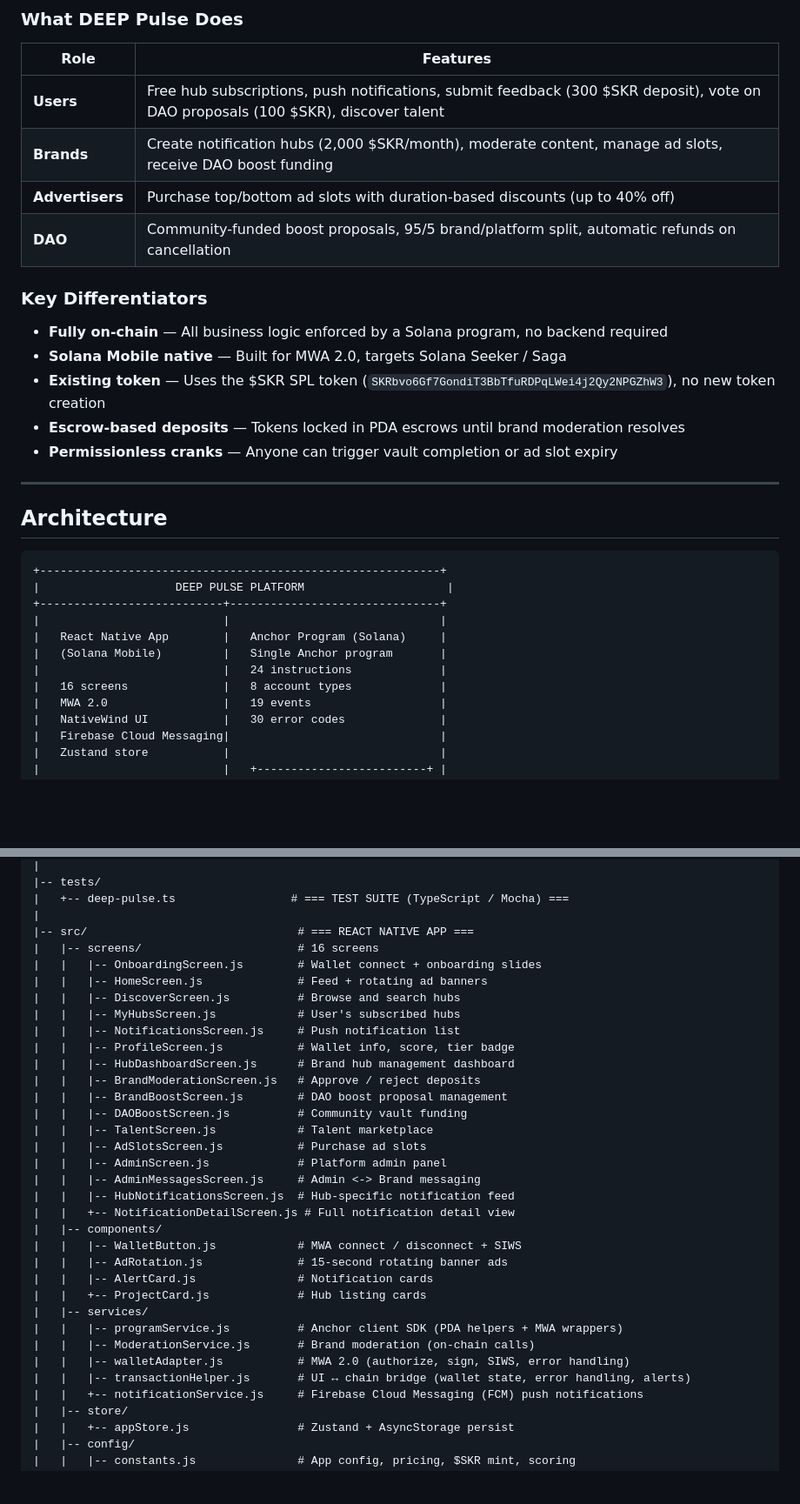
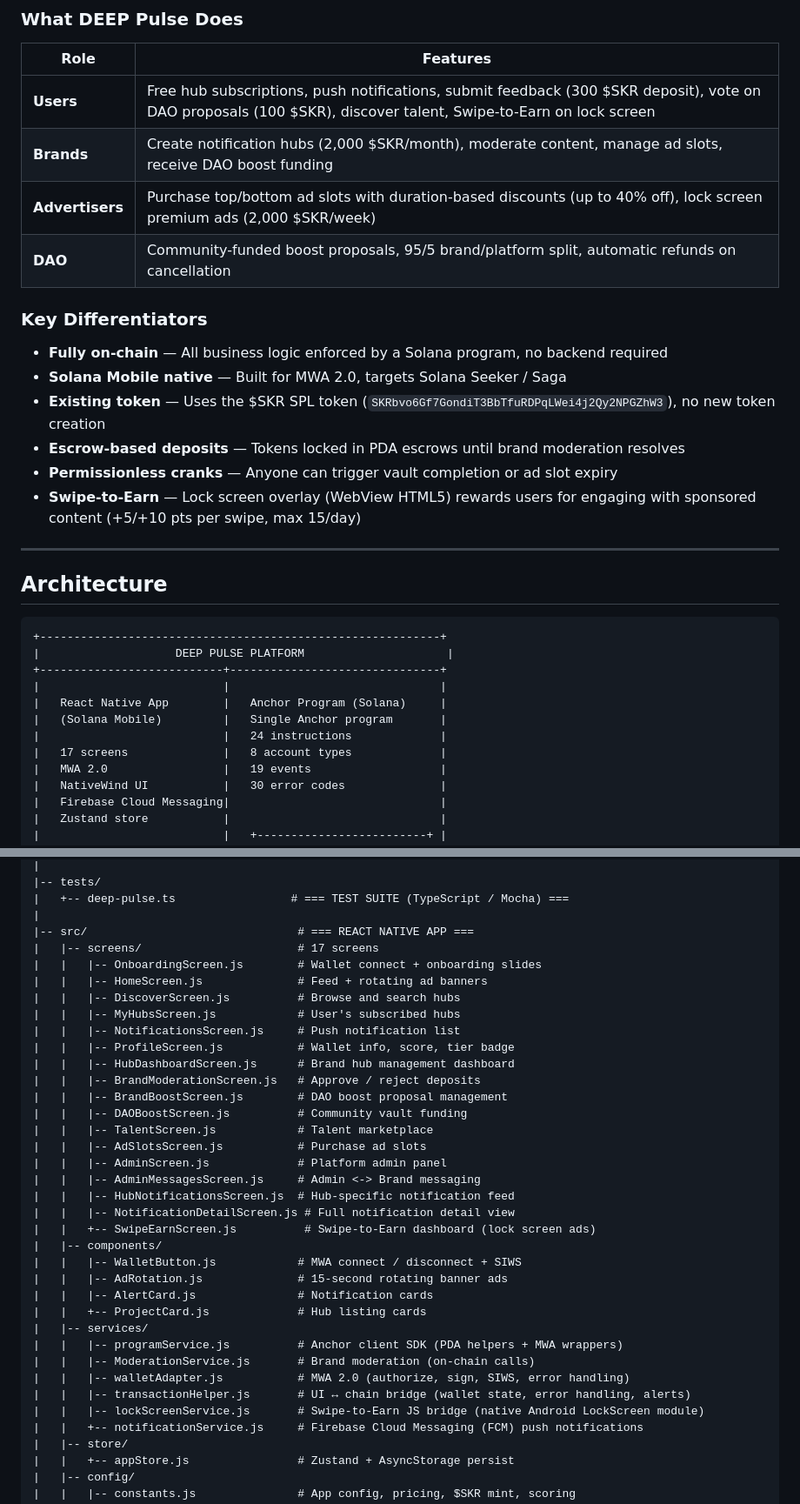
Before and after one commit to DEEPBRANDINGDOOH/DEEP-PULSE, a Markdown page: README.md, 2 parts joined by grey strips. Shown at 87% size. Rendered like a GitHub page; blank space fills up the shorter version.

Commit message:
docs: add Swipe-to-Earn and LockScreen Overlay to README
- 16 → 17 screens (SwipeEarnScreen added)
- Added lockScreenService.js to services list
- Added Swipe-to-Earn to key differentiators
- Added lock screen premium ads to advertisers features
- Added lock screen ad revenue to economic model (2000 $SKR/week)
- Updated entry points with lockscreen native + JS paths
- Updated status line

Co-Authored-By: Claude Opus 4.6 <noreply@anthropic.com>

```diff
--- a/README.md
+++ b/README.md
@@ -36,9 +36,9 @@
 
 | Role | Features |
 |------|----------|
-| **Users** | Free hub subscriptions, push notifications, submit feedback (300 $SKR deposit), vote on DAO proposals (100 $SKR), discover talent |
+| **Users** | Free hub subscriptions, push notifications, submit feedback (300 $SKR deposit), vote on DAO proposals (100 $SKR), discover talent, Swipe-to-Earn on lock screen |
 | **Brands** | Create notification hubs (2,000 $SKR/month), moderate content, manage ad slots, receive DAO boost funding |
-| **Advertisers** | Purchase top/bottom ad slots with duration-based discounts (up to 40% off) |
+| **Advertisers** | Purchase top/bottom ad slots with duration-based discounts (up to 40% off), lock screen premium ads (2,000 $SKR/week) |
 | **DAO** | Community-funded boost proposals, 95/5 brand/platform split, automatic refunds on cancellation |
 
 ### Key Differentiators
@@ -48,6 +48,7 @@
 - **Existing token** — Uses the $SKR SPL token (`SKRbvo6Gf7GondiT3BbTfuRDPqLWei4j2Qy2NPGZhW3`), no new token creation
 - **Escrow-based deposits** — Tokens locked in PDA escrows until brand moderation resolves
 - **Permissionless cranks** — Anyone can trigger vault completion or ad slot expiry
+- **Swipe-to-Earn** — Lock screen overlay (WebView HTML5) rewards users for engaging with sponsored content (+5/+10 pts per swipe, max 15/day)
 
 ---
 
@@ -61,7 +62,7 @@
 |   React Native App        |   Anchor Program (Solana)     |
 |   (Solana Mobile)         |   Single Anchor program       |
 |                           |   24 instructions             |
-|   16 screens              |   8 account types             |
+|   17 screens              |   8 account types             |
 |   MWA 2.0                 |   19 events                   |
 |   NativeWind UI           |   30 error codes              |
 |   Firebase Cloud Messaging|                               |
@@ -200,7 +201,7 @@ deep-pulse-complete/
 |   +-- deep-pulse.ts                 # === TEST SUITE (TypeScript / Mocha) ===
 |
 |-- src/                               # === REACT NATIVE APP ===
-|   |-- screens/                       # 16 screens
+|   |-- screens/                       # 17 screens
 |   |   |-- OnboardingScreen.js        # Wallet connect + onboarding slides
 |   |   |-- HomeScreen.js              # Feed + rotating ad banners
 |   |   |-- DiscoverScreen.js          # Browse and search hubs
@@ -216,7 +217,8 @@ deep-pulse-complete/
 |   |   |-- AdminScreen.js             # Platform admin panel
 |   |   |-- AdminMessagesScreen.js     # Admin <-> Brand messaging
 |   |   |-- HubNotificationsScreen.js  # Hub-specific notification feed
-|   |   +-- NotificationDetailScreen.js # Full notification detail view
+|   |   |-- NotificationDetailScreen.js # Full notification detail view
+|   |   +-- SwipeEarnScreen.js          # Swipe-to-Earn dashboard (lock screen ads)
 |   |-- components/
 |   |   |-- WalletButton.js            # MWA connect / disconnect + SIWS
 |   |   |-- AdRotation.js              # 15-second rotating banner ads
@@ -227,6 +229,7 @@ deep-pulse-complete/
 |   |   |-- ModerationService.js       # Brand moderation (on-chain calls)
 |   |   |-- walletAdapter.js           # MWA 2.0 (authorize, sign, SIWS, error handling)
 |   |   |-- transactionHelper.js       # UI ↔ chain bridge (wallet state, error handling, alerts)
+|   |   |-- lockScreenService.js       # Swipe-to-Earn JS bridge (native Android LockScreen module)
 |   |   +-- notificationService.js     # Firebase Cloud Messaging (FCM) push notifications
 |   |-- store/
 |   |   +-- appStore.js                # Zustand + AsyncStorage persist
```
Also changed, not shown: other parts of README.md (+5 -1 lines).
